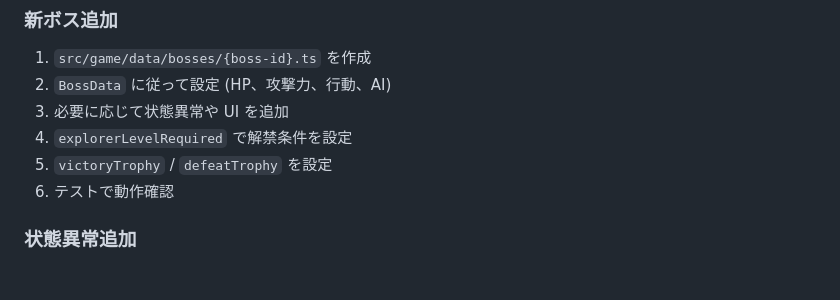
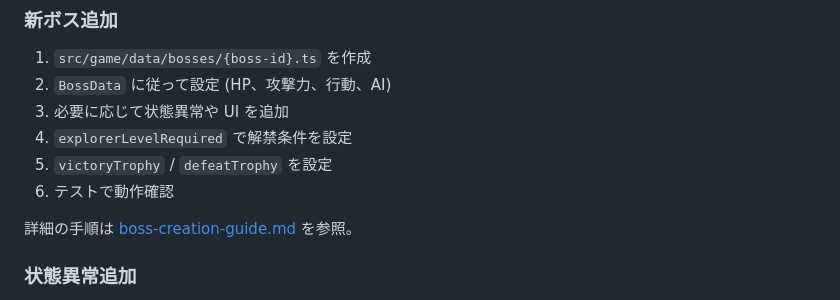
Before and after one commit to leftonbo/eel-rpg-game, a Markdown page: AGENTS.md, the part around the change. GitHub-like rendering; blank space fills up the shorter version.

Commit message:
📝 AGENTS.md: ボス追加手順の詳細をリンクで追記

```diff
--- a/AGENTS.md
+++ b/AGENTS.md
@@ -59,6 +59,8 @@
 4. `explorerLevelRequired` で解禁条件を設定
 5. `victoryTrophy` / `defeatTrophy` を設定
 6. テストで動作確認
+
+詳細の手順は [boss-creation-guide.md](docs/boss-creation-guide.md) を参照。
 
 ### 状態異常追加
 
```
